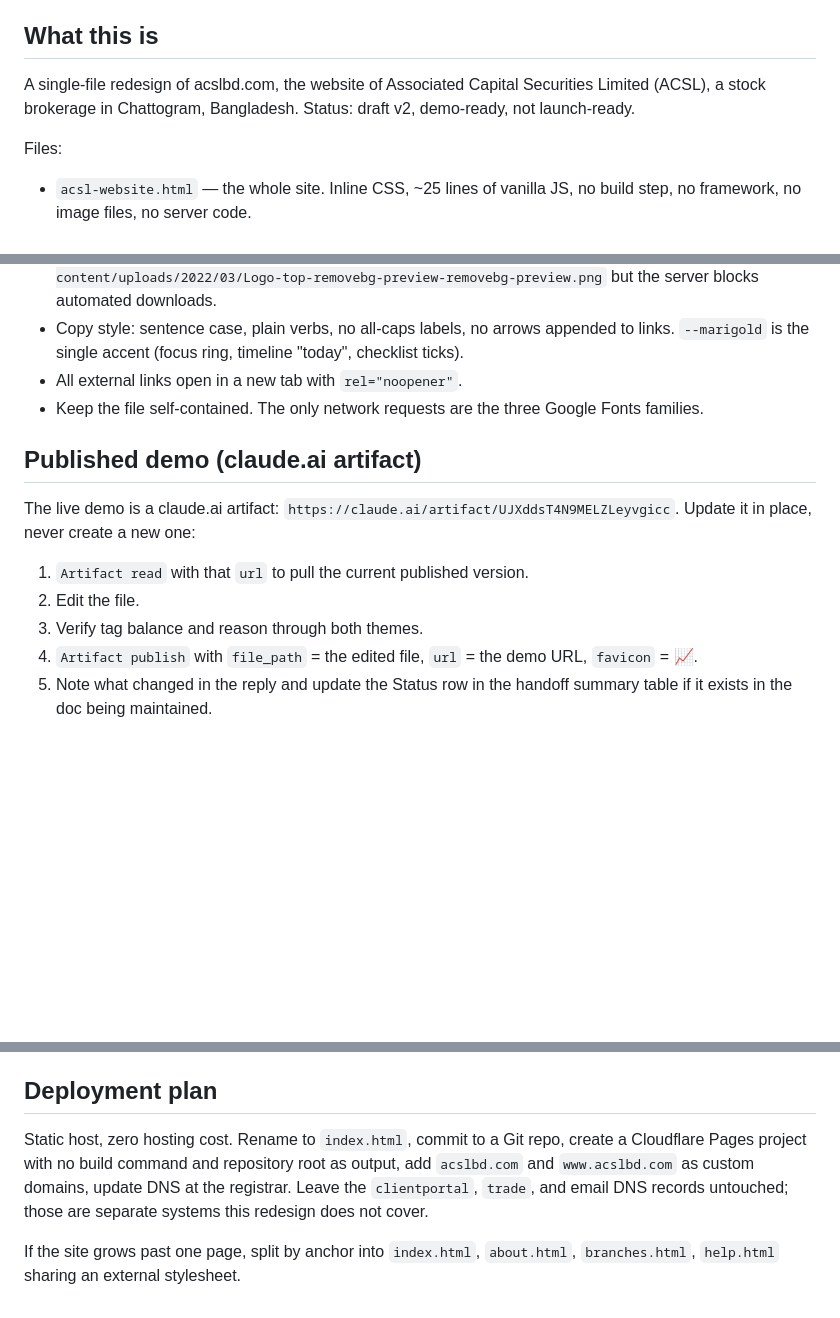
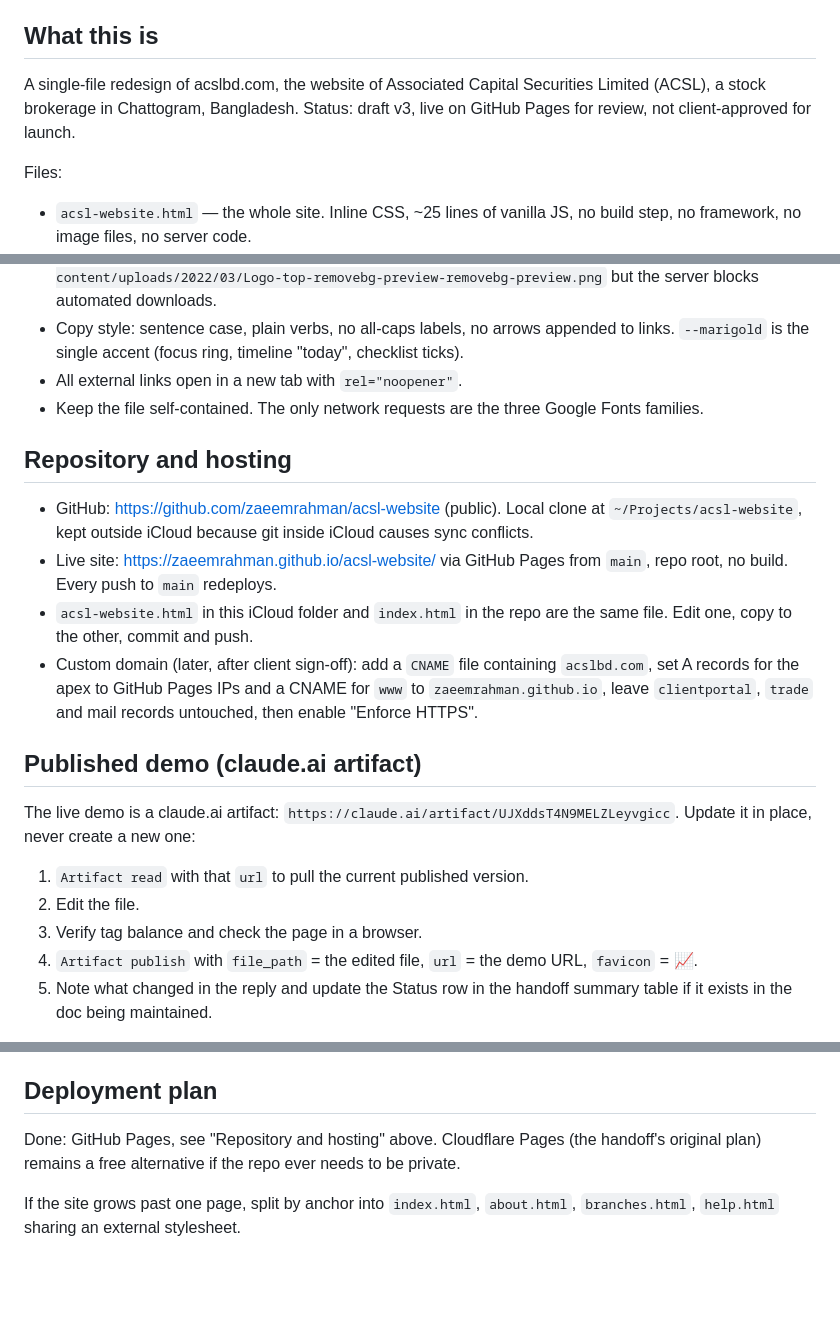
Before and after one commit to zaeemrahman/acsl-website, a Markdown page: CLAUDE.md, 3 parts joined by grey strips. GitHub-like rendering; blank space fills up the shorter version.

Commit message:
Record GitHub Pages hosting in CLAUDE.md
Co-Authored-By: Claude Fable 5.1 <noreply@anthropic.com>
Claude-Session: https://claude.ai/code/session_01GrMdjzhQnfvhZ9QAfdxY5N

```diff
--- a/CLAUDE.md
+++ b/CLAUDE.md
@@ -4,7 +4,7 @@ This file provides guidance to Claude Code (claude.ai/code) when working with co
 
 ## What this is
 
-A single-file redesign of acslbd.com, the website of Associated Capital Securities Limited (ACSL), a stock brokerage in Chattogram, Bangladesh. Status: draft v2, demo-ready, not launch-ready.
+A single-file redesign of acslbd.com, the website of Associated Capital Securities Limited (ACSL), a stock brokerage in Chattogram, Bangladesh. Status: draft v3, live on GitHub Pages for review, not client-approved for launch.
 
 Files:
 - `acsl-website.html` — the whole site. Inline CSS, ~25 lines of vanilla JS, no build step, no framework, no image files, no server code.
@@ -46,13 +46,20 @@ Search for `<!--` comments to find region boundaries and for `--` to find every
 - All external links open in a new tab with `rel="noopener"`.
 - Keep the file self-contained. The only network requests are the three Google Fonts families.
 
+## Repository and hosting
+
+- GitHub: https://github.com/zaeemrahman/acsl-website (public). Local clone at `~/Projects/acsl-website`, kept outside iCloud because git inside iCloud causes sync conflicts.
+- Live site: https://zaeemrahman.github.io/acsl-website/ via GitHub Pages from `main`, repo root, no build. Every push to `main` redeploys.
+- `acsl-website.html` in this iCloud folder and `index.html` in the repo are the same file. Edit one, copy to the other, commit and push.
+- Custom domain (later, after client sign-off): add a `CNAME` file containing `acslbd.com`, set A records for the apex to GitHub Pages IPs and a CNAME for `www` to `zaeemrahman.github.io`, leave `clientportal`, `trade` and mail records untouched, then enable "Enforce HTTPS".
+
 ## Published demo (claude.ai artifact)
 
 The live demo is a claude.ai artifact: `https://claude.ai/artifact/UJXddsT4N9MELZLeyvgicc`. Update it in place, never create a new one:
 
 1. `Artifact read` with that `url` to pull the current published version.
 2. Edit the file.
-3. Verify tag balance and reason through both themes.
+3. Verify tag balance and check the page in a browser.
 4. `Artifact publish` with `file_path` = the edited file, `url` = the demo URL, `favicon` = 📈.
 5. Note what changed in the reply and update the Status row in the handoff summary table if it exists in the doc being maintained.
 
@@ -75,6 +82,6 @@ Unresolved as of 19 September 2026. Answers from ACSL override anything in the h
 
 ## Deployment plan
 
-Static host, zero hosting cost. Rename to `index.html`, commit to a Git repo, create a Cloudflare Pages project with no build command and repository root as output, add `acslbd.com` and `www.acslbd.com` as custom domains, update DNS at the registrar. Leave the `clientportal`, `trade`, and email DNS records untouched; those are separate systems this redesign does not cover.
+Done: GitHub Pages, see "Repository and hosting" above. Cloudflare Pages (the handoff's original plan) remains a free alternative if the repo ever needs to be private.
 
 If the site grows past one page, split by anchor into `index.html`, `about.html`, `branches.html`, `help.html` sharing an external stylesheet.
```
